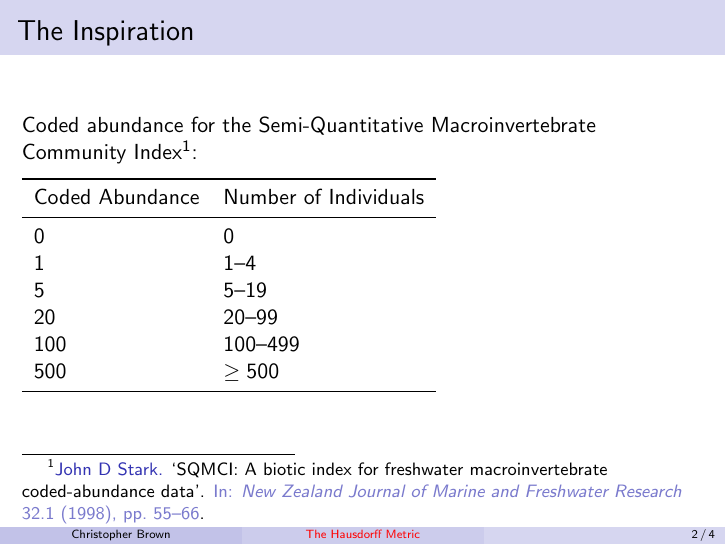
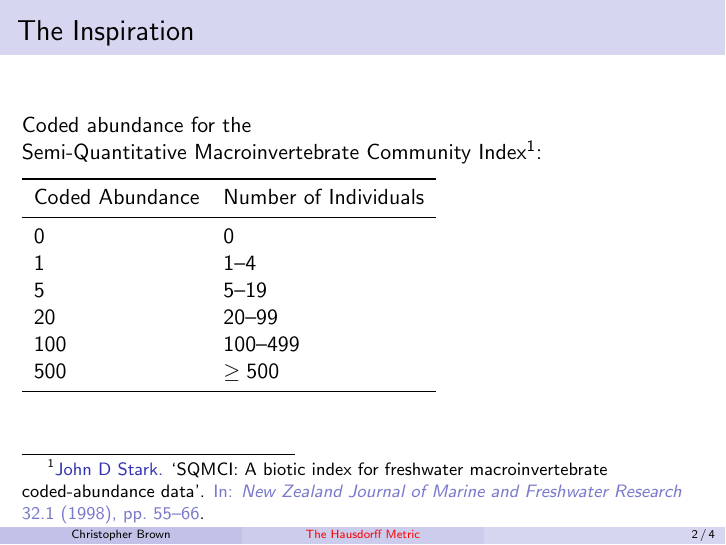
Before and after one commit to pyrrhicPachyderm/hausdorff-talk, LaTeX slides (slides.tex): page 2 of 4. Compiled offline with pdfLaTeX.

Commit message:
Add a clarifying newline.

```diff
--- a/slides.tex
+++ b/slides.tex
@@ -48,7 +48,7 @@
 \end{frame}
 
 \begin{frame}{The Inspiration}
-	Coded abundance for the Semi-Quantitative Macroinvertebrate Community Index\footcite{sqmci}:
+	Coded abundance for the\\Semi-Quantitative Macroinvertebrate Community Index\footcite{sqmci}:
 
 	\medskip
 
```
